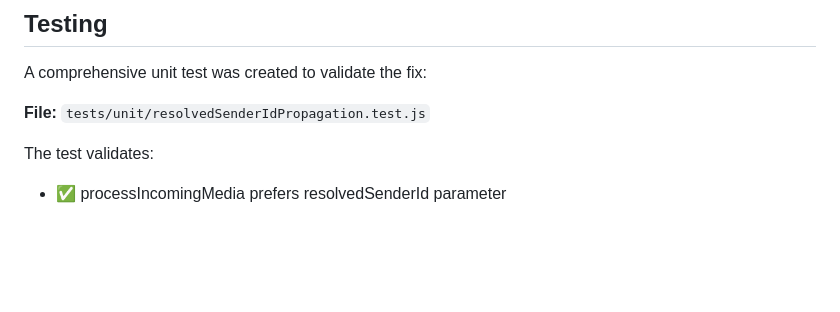
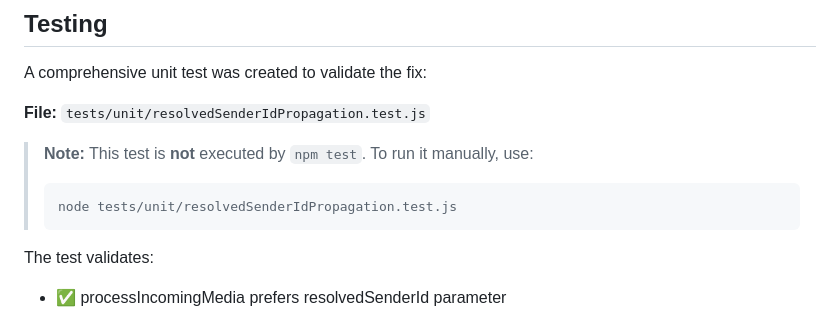
Before and after one commit to ZanardiZZ/sticker-bot, a Markdown page: docs/FIX_LID_COUNTER.md, the part around the change. Drawn GitHub-style; blank space fills up the shorter version.

Commit message:
Update docs/FIX_LID_COUNTER.md
Co-authored-by: Copilot <175728472+Copilot@users.noreply.github.com>

````diff
--- a/docs/FIX_LID_COUNTER.md
+++ b/docs/FIX_LID_COUNTER.md
@@ -70,6 +70,10 @@ A comprehensive unit test was created to validate the fix:
 
 **File:** `tests/unit/resolvedSenderIdPropagation.test.js`
 
+> **Note:** This test is **not** executed by `npm test`. To run it manually, use:
+> ```
+> node tests/unit/resolvedSenderIdPropagation.test.js
+> ```
 The test validates:
 - ✅ processIncomingMedia prefers resolvedSenderId parameter
 - ✅ Meme command uses context.resolvedSenderId
````
